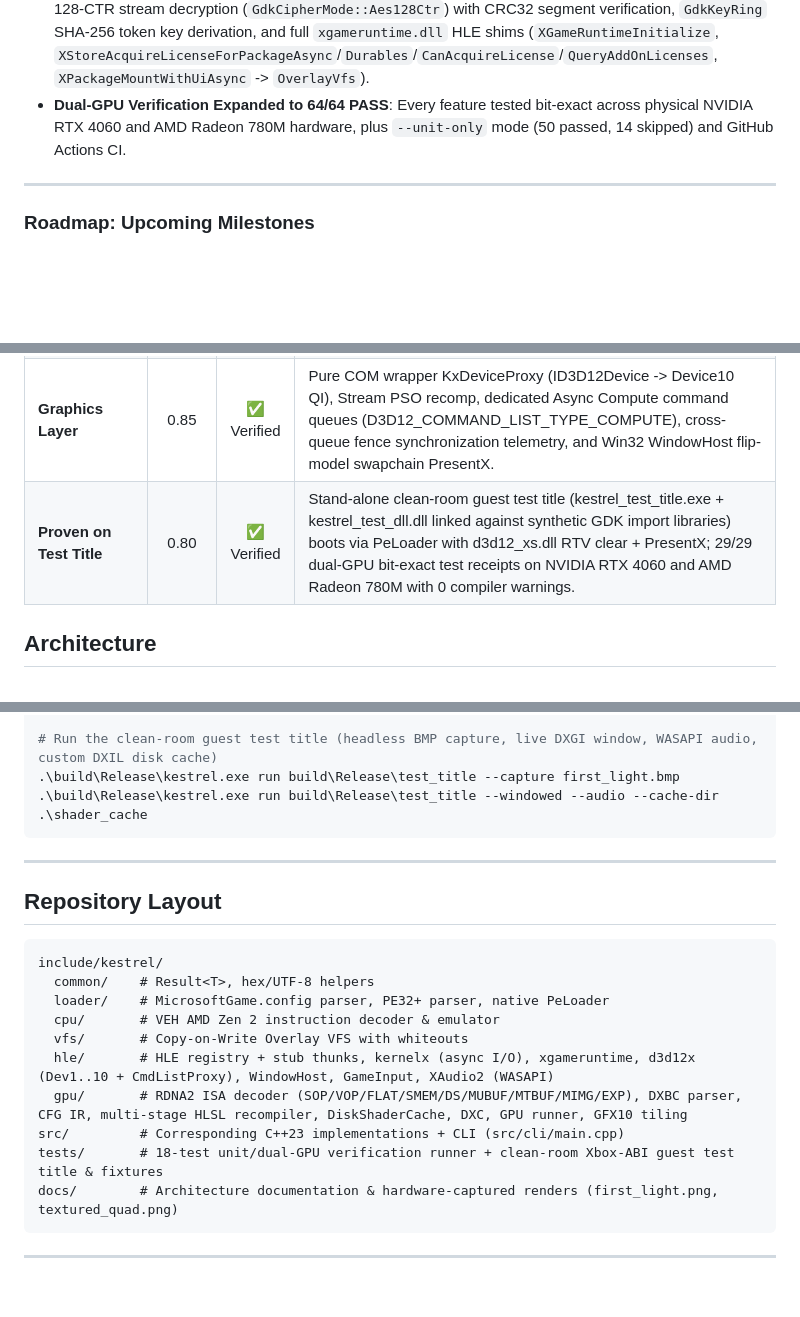
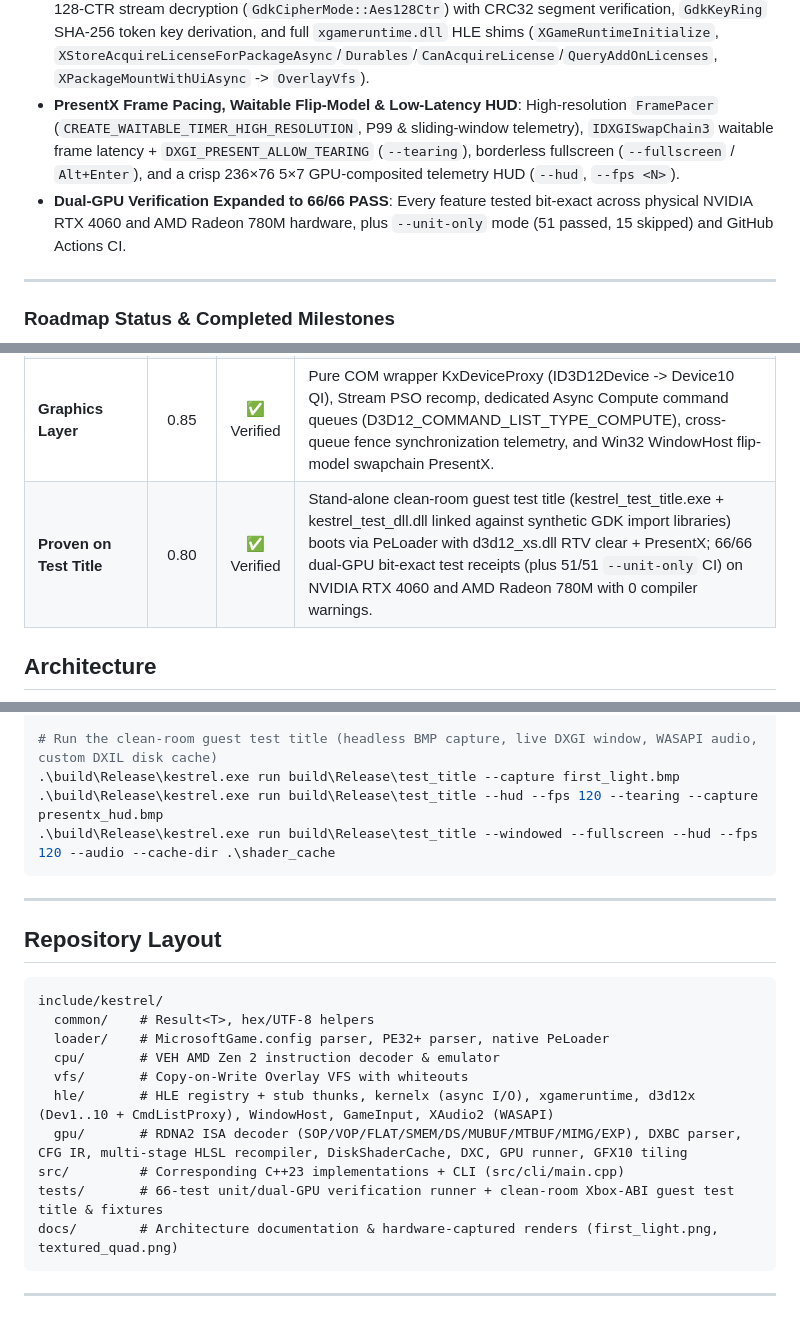
Before and after one commit to Batushn/KestrelX, a Markdown page: README.md, 3 parts joined by grey strips. Rendered like a GitHub page; blank space fills up the shorter version.

````diff
--- a/README.md
+++ b/README.md
@@ -151,11 +171,12 @@ KestrelX v0.7.0 delivers major architectural expansions across the graphics, com
 * **GDK Agility SDK Query & Dynamic DLL Redirection**: Discovers guest exports `D3D12SDKVersion` and `D3D12SDKPath`, automatically mounts packaged SDK directories to search paths, and transparently redirects guest imports for `d3d12.dll` and `d3d12core.dll` to KestrelX HLE shims (`kx_D3D12GetInterface`, `D3D12CreateDevice`).
 * **Sparse Virtual Texturing (SVT) & Feedback Maps**: 64KB physical page table (`VirtualTexturePageTable`) with LRU eviction, `SvtFeedbackAnalyzer` (RGBA8 residency & min-mip feedback maps), RDNA2 `MIMG` `TFE=1` (`CheckAccessFullyMapped`) lifting, and real D3D12 `CreateReservedResource` + `UpdateTileMappings` + `CopyTiles` telemetry.
 * **GDK Cryptographic Container (`KXVC`) & License Decryption Shim**: Clean-room `GdkContentContainer` supporting transparent unencrypted pass-through (`GdkCipherMode::None`) and seekable Win32 CNG AES-128-CTR stream decryption (`GdkCipherMode::Aes128Ctr`) with CRC32 segment verification, `GdkKeyRing` SHA-256 token key derivation, and full `xgameruntime.dll` HLE shims (`XGameRuntimeInitialize`, `XStoreAcquireLicenseForPackageAsync`/`Durables`/`CanAcquireLicense`/`QueryAddOnLicenses`, `XPackageMountWithUiAsync` -> `OverlayVfs`).
-* **Dual-GPU Verification Expanded to 64/64 PASS**: Every feature tested bit-exact across physical NVIDIA RTX 4060 and AMD Radeon 780M hardware, plus `--unit-only` mode (50 passed, 14 skipped) and GitHub Actions CI.
+* **PresentX Frame Pacing, Waitable Flip-Model & Low-Latency HUD**: High-resolution `FramePacer` (`CREATE_WAITABLE_TIMER_HIGH_RESOLUTION`, P99 & sliding-window telemetry), `IDXGISwapChain3` waitable frame latency + `DXGI_PRESENT_ALLOW_TEARING` (`--tearing`), borderless fullscreen (`--fullscreen` / `Alt+Enter`), and a crisp 236×76 5×7 GPU-composited telemetry HUD (`--hud`, `--fps <N>`).
+* **Dual-GPU Verification Expanded to 66/66 PASS**: Every feature tested bit-exact across physical NVIDIA RTX 4060 and AMD Radeon 780M hardware, plus `--unit-only` mode (51 passed, 15 skipped) and GitHub Actions CI.
 
 ---
 
-### Roadmap: Upcoming Milestones
+### Roadmap Status & Completed Milestones
 
 ```mermaid
 flowchart TD
@@ -204,7 +225,7 @@ flowchart TD
 | **Loader & System Libraries** | 0.90 | ✅ Verified | PE32+ loader with recursive guest DLL mapping, base relocations, .pdata SEH via RtlAddFunctionTable, TLS callbacks, kernelx.dll (XMemAlloc/Free), xgameruntime.dll, and AMD Zen 2 VEH shim (CLZERO/MONITORX/MWAITX + SSE4a EXTRQ/INSERTQ for Intel compatibility). Compatible with game_scarlett_master.exe PE32+ structures. |
 | **Shader Translation** | 0.90 | ✅ Verified | Clean-room RDNA2 (GFX10.3) microcode decoder, CFG IR lifter, dual Wave32/Wave64 SM 6.6 HLSL emission, in-process DXC (dxcompiler.dll), atomic disk cache (.kxdxil), strict refusal of unhandled opcodes (Test 10), and SGD5 container archive unpacking (shaders.rpf, Test 27). |
 | **Graphics Layer** | 0.85 | ✅ Verified | Pure COM wrapper KxDeviceProxy (ID3D12Device -> Device10 QI), Stream PSO recomp, dedicated Async Compute command queues (D3D12_COMMAND_LIST_TYPE_COMPUTE), cross-queue fence synchronization telemetry, and Win32 WindowHost flip-model swapchain PresentX. |
-| **Proven on Test Title** | 0.80 | ✅ Verified | Stand-alone clean-room guest test title (kestrel_test_title.exe + kestrel_test_dll.dll linked against synthetic GDK import libraries) boots via PeLoader with d3d12_xs.dll RTV clear + PresentX; 29/29 dual-GPU bit-exact test receipts on NVIDIA RTX 4060 and AMD Radeon 780M with 0 compiler warnings. |
+| **Proven on Test Title** | 0.80 | ✅ Verified | Stand-alone clean-room guest test title (kestrel_test_title.exe + kestrel_test_dll.dll linked against synthetic GDK import libraries) boots via PeLoader with d3d12_xs.dll RTV clear + PresentX; 66/66 dual-GPU bit-exact test receipts (plus 51/51 `--unit-only` CI) on NVIDIA RTX 4060 and AMD Radeon 780M with 0 compiler warnings. |
 
 ## Architecture
 
@@ -344,7 +370,8 @@ powershell -ExecutionPolicy Bypass -File scripts/build.ps1 -Config Release
 
 # Run the clean-room guest test title (headless BMP capture, live DXGI window, WASAPI audio, custom DXIL disk cache)
 .\build\Release\kestrel.exe run build\Release\test_title --capture first_light.bmp
-.\build\Release\kestrel.exe run build\Release\test_title --windowed --audio --cache-dir .\shader_cache
+.\build\Release\kestrel.exe run build\Release\test_title --hud --fps 120 --tearing --capture presentx_hud.bmp
+.\build\Release\kestrel.exe run build\Release\test_title --windowed --fullscreen --hud --fps 120 --audio --cache-dir .\shader_cache
 ```
 
 ---
@@ -360,7 +387,7 @@ include/kestrel/
   hle/       # HLE registry + stub thunks, kernelx (async I/O), xgameruntime, d3d12x (Dev1..10 + CmdListProxy), WindowHost, GameInput, XAudio2 (WASAPI)
   gpu/       # RDNA2 ISA decoder (SOP/VOP/FLAT/SMEM/DS/MUBUF/MTBUF/MIMG/EXP), DXBC parser, CFG IR, multi-stage HLSL recompiler, DiskShaderCache, DXC, GPU runner, GFX10 tiling
 src/         # Corresponding C++23 implementations + CLI (src/cli/main.cpp)
-tests/       # 18-test unit/dual-GPU verification runner + clean-room Xbox-ABI guest test title & fixtures
+tests/       # 66-test unit/dual-GPU verification runner + clean-room Xbox-ABI guest test title & fixtures
 docs/        # Architecture documentation & hardware-captured renders (first_light.png, textured_quad.png)
 ```
 
````
Also changed, not shown: other parts of README.md (+66 -41 lines), docs/presentx_hud.png (added), 6 other files.
